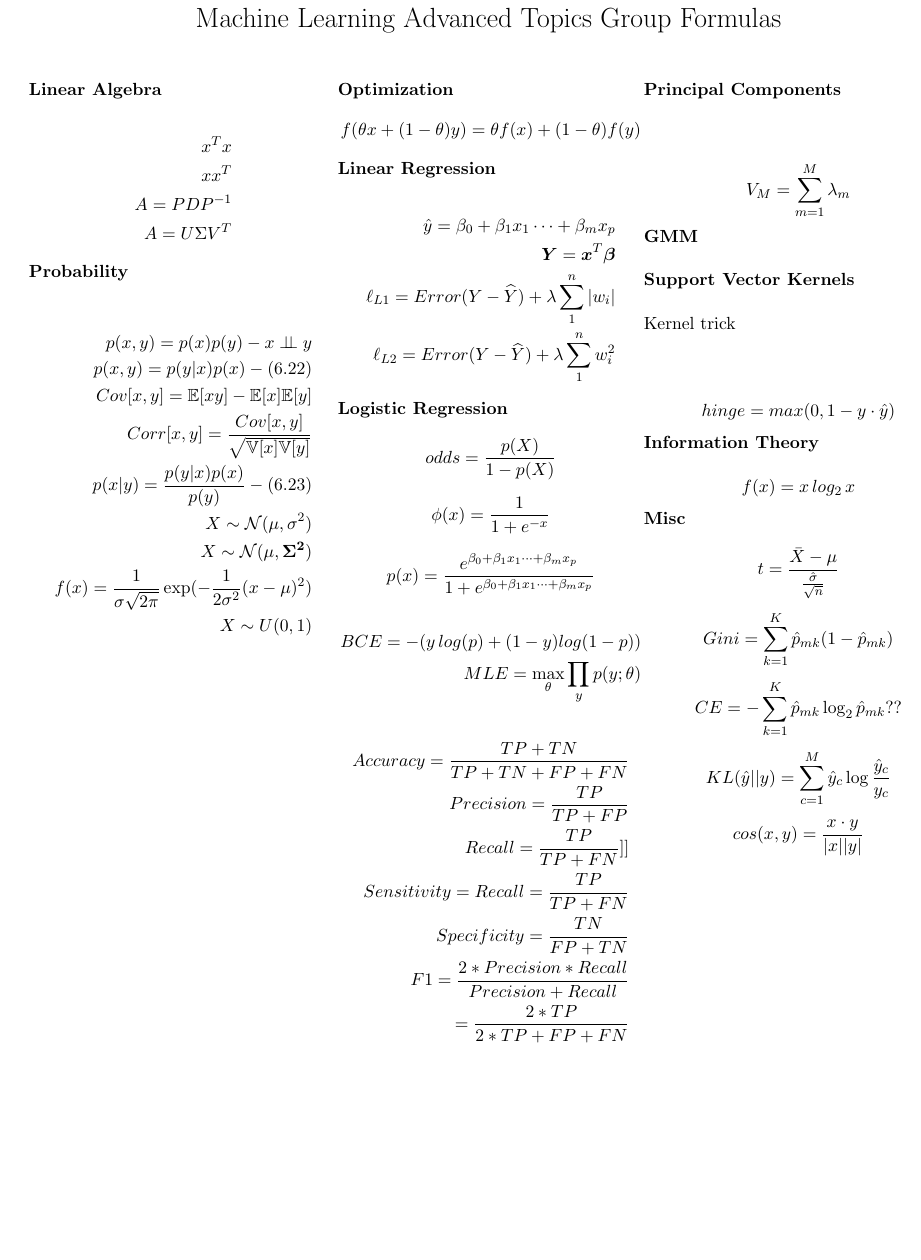
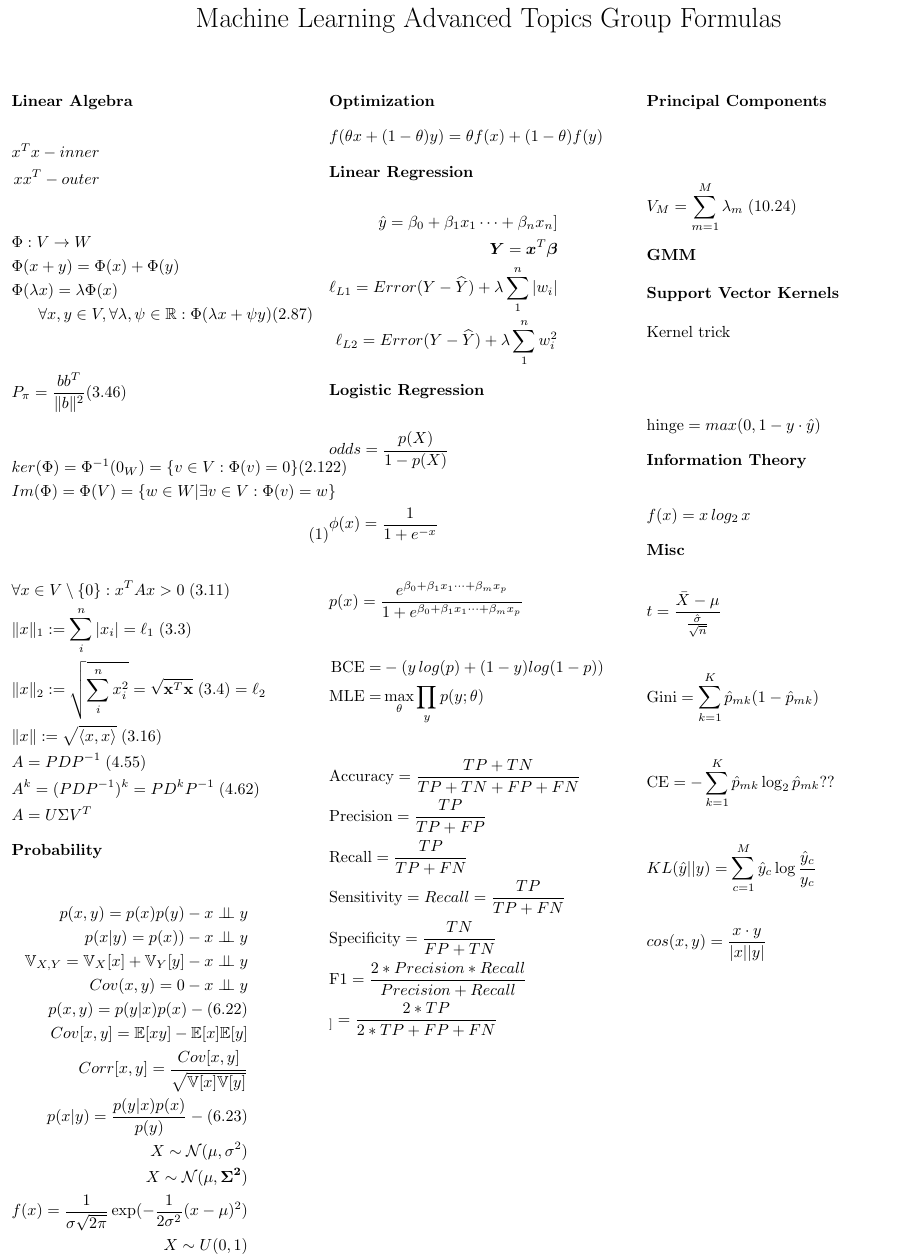
Before and after one commit to melling/ml-regression, a LaTeX document (equations.tex): part of the page, cut so that both start at the same text, the shorter picture padded with empty space. Compiled offline with pdfLaTeX.

Commit message:
Update equations.tex

```diff
--- a/equations.tex
+++ b/equations.tex
@@ -1,4 +1,4 @@
-\documentclass[11pt]{article}
+\documentclass[fleqn]{article}
 
 % https://blmoistawinde.github.io/ml_equations_latex/
 
@@ -21,23 +38,53 @@
 
 \title{Machine Learning Advanced Topics Group Formulas \vspace{-4em}}
 
+%\pagestyle{empty}
+
 \begin{document}
 \maketitle
 
 
 % Basic use of minipage environment
 
-\noindent
-\begin{minipage}[t]{0.333\textwidth}
+%\noindent
+\begin{minipage}[t]{0.33\textwidth}
 
 \textbf{Linear Algebra}
 
 \begin{equation*}
 \begin{split}
-	x^Tx\\
-	xx^T\\
-	A = P D P^{-1}\\
-	A = U\Sigma V^T\\
+	x^Tx - inner\\
+	xx^T - outer\\
+\end{split}
+\end{equation*}
+
+\begin{multline*}
+\Phi: V \to W \\
+\Phi(x+y) = \Phi(x) +  \Phi(y)\\
+	\Phi(\lambda x) =  \lambda \Phi(x)\\
+\forall x,y\in V, \forall \lambda, \psi \in \mathbb{R} : \Phi(\lambda x + \psi y) (2.87)
+\end{multline*}
+
+\begin{equation*}
+P_\pi=\frac{bb^T}{\|b\|^2} (3.46) \\
+\end{equation*}
+
+\begin{multline}
+ker(\Phi) = \Phi^{-1}(0_W)
+ = \{v\in V: \Phi(v) =0\} (2.122)\\
+Im(\Phi) = \Phi(V)
+ =  \{w \in W | \exists v\in V: \Phi(v) = w \}\\
+\end{multline}
+
+\begin{equation*}
+\begin{split}
+&\forall x \in V\setminus\{0\}: x^TAx > 0\;(3.11)\\
+&\|x\|_1 := \sum_i^n |x_i| =\ell_1 \;(3.3)\\
+&\|x\|_2 := \sqrt{\sum_i^n x_i^2} = \sqrt{\textbf{x}^T \textbf{x}}\;(3.4) =\ell_2\\
+&\|x\| := \sqrt{\langle x,x\rangle}\;(3.16)\\
+&A = P D P^{-1}\;(4.55)\\
+&A^k =(P D P^{-1})^k = P D^k P^{-1}\;(4.62)\\
+&A = U\Sigma V^T\\
 \end{split}
 \end{equation*}
 
@@ -46,6 +93,9 @@
 \begin{equation*}
 \begin{split}
 	p(x,y) = p(x)p(y) -  x \indep y\\
+	p(x|y) = p(x)) -  x \indep y\\
+	\mathbb{V}_{X,Y} =  \mathbb{V}_X[x] + \mathbb{V}_Y[y] - x \indep y\\
+	Cov(x,y) = 0 - x \indep y\\
 % Product Rule (6.22) p184
 	p(x,y) = p(y|x)p(x) - (6.22)\\
 Cov[x,y] = \mathbb{E}[xy]-\mathbb{E}[x]\mathbb{E}[y]\\
@@ -75,7 +125,7 @@ X \sim U(0, 1)\\
 
 \begin{equation*}
 \begin{split}
-	\hat{y} = \beta_0 + \beta_1 x_1 \cdots + \beta_m x_p \\
+	\hat{y} = \beta_0 + \beta_1 x_1 \cdots + \beta_n x_n] \\
 	\boldsymbol{Y} = \boldsymbol{x}^T \boldsymbol{\beta} \\
    \ell_{L1} = Error(Y - \widehat{Y}) + \lambda \sum_1^n |w_i|\\
    \ell_{L2} = Error(Y - \widehat{Y}) +  \lambda \sum_1^n w_i^{2}\\
@@ -101,20 +151,21 @@ odds = \frac{p(X)}{1-p(X)}
 
 \begin{equation*}
 \begin{split}
-BCE = -(y\,log(p)+(1-y)log(1-p))\\
-MLE = \max_{\theta} \prod_y p(y;\theta)
+\text{BCE} =& -(y\,log(p)+(1-y)log(1-p))\\
+\text{MLE} =& \max_{\theta} \prod_y p(y;\theta)
 \end{split}
 \end{equation*}
 
 
 \begin{equation*}
 \begin{split}
-Accuracy = \frac{TP+TN}{TP+TN+FP+FN}\\
-Precision = \frac{TP}{TP+FP}\\
-Recall = \frac{TP}{TP+FN}]]\\
-Sensitivity = Recall = \frac{TP}{TP+FN}\\
-Specificity = \frac{TN}{FP+TN}\\
-F1 = \frac{2*Precision*Recall}{Precision+Recall} \\= \frac{2*TP}{2*TP+FP+FN}
+&\text{Accuracy} = \frac{TP+TN}{TP+TN+FP+FN}\\
+&\text{Precision} = \frac{TP}{TP+FP}\\
+&\text{Recall} = \frac{TP}{TP+FN}\\
+&\text{Sensitivity} = Recall = \frac{TP}{TP+FN}\\
+&\text{Specificity} = \frac{TN}{FP+TN}\\
+&\text{F1} = \frac{2*Precision*Recall}{Precision+Recall} \\
+&_]= \frac{2*TP}{2*TP+FP+FN}
 \end{split}
 \end{equation*}
 
@@ -126,7 +177,7 @@ F1 = \frac{2*Precision*Recall}{Precision+Recall} \\= \frac{2*TP}{2*TP+FP+FN}
 \\\\
 
 \begin{equation*}
-	V_M = \sum_{m=1}^{M}\lambda_m
+	V_M = \sum_{m=1}^{M}\lambda_m \; (10.24)
 \end{equation*}
 
 \textbf{GMM}
@@ -137,7 +188,7 @@ Kernel trick
 \\\\
 
 \begin{equation*}
-hinge = max(0, 1 - y \cdot \hat{y})
+\text{hinge} = max(0, 1 - y \cdot \hat{y})
 \end{equation*}
 
 \textbf{Information Theory}
```
Also changed, not shown: equations.tex (23 more changed lines).
